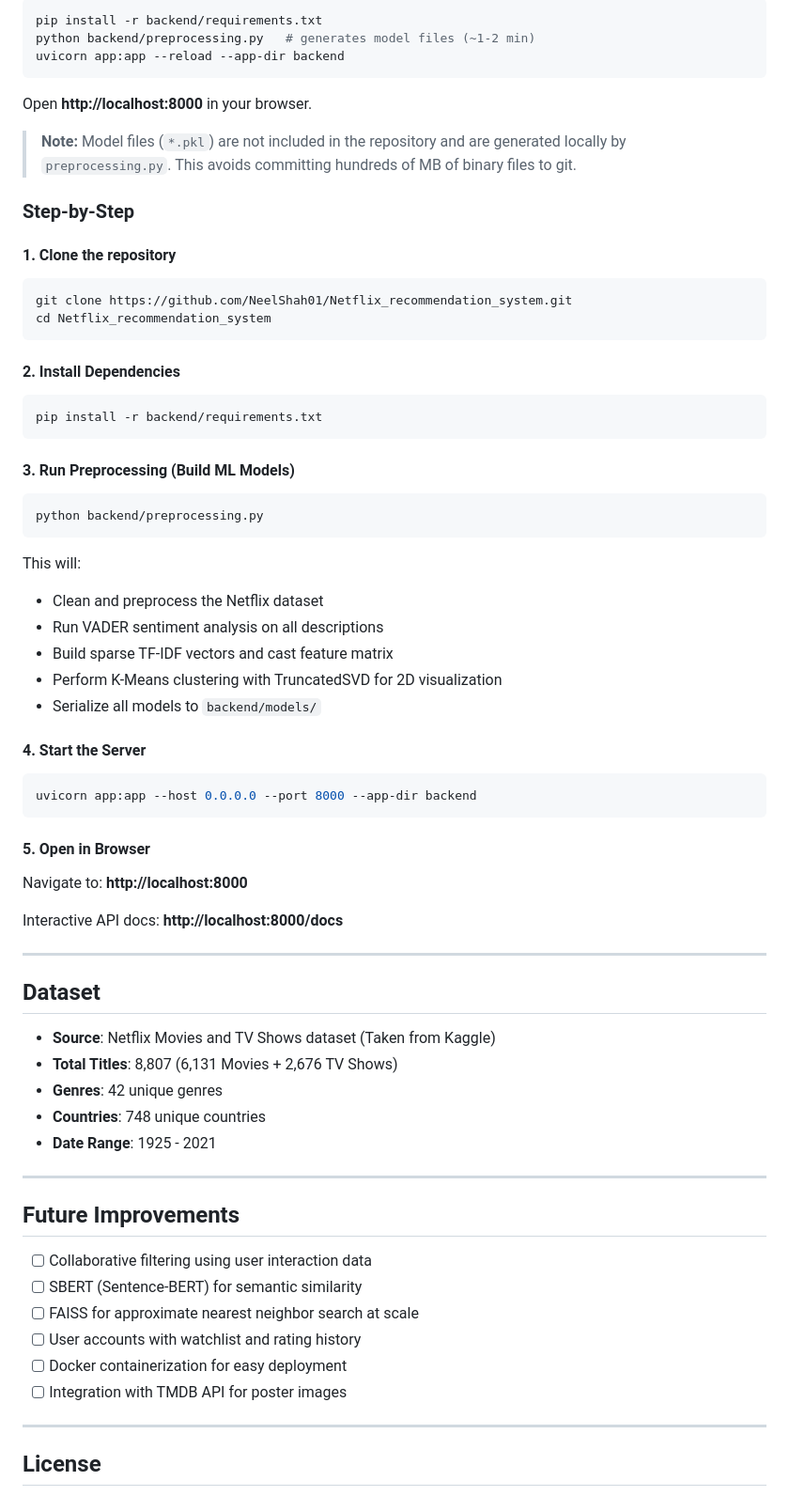
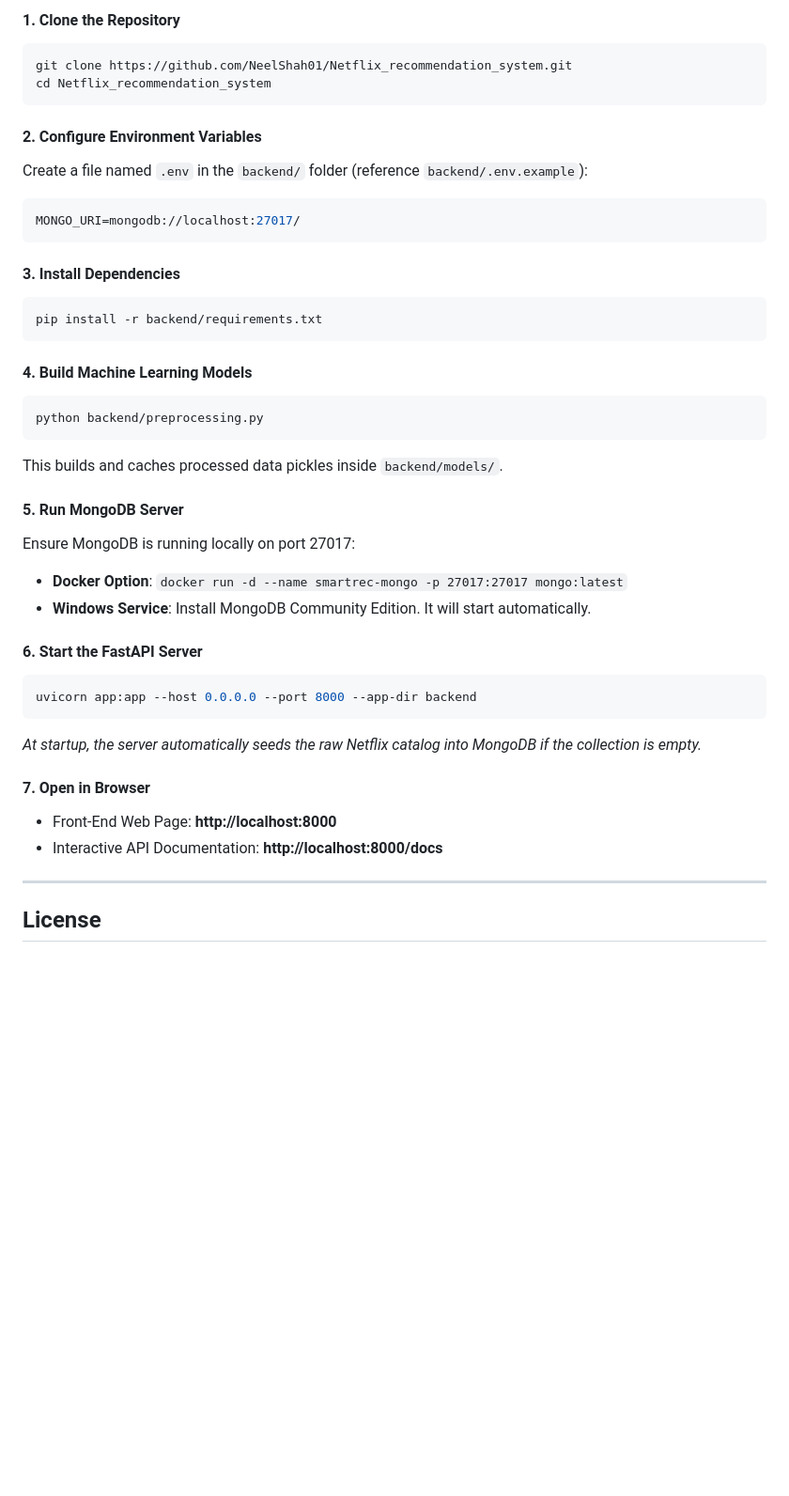
Before and after one commit to NeelShah01/Netflix_recommendation_system, a Markdown page: README.md, the part around one of its changes. Shown at 94% size. Drawn GitHub-style; blank space fills up the shorter version.

````diff
--- a/README.md
+++ b/README.md
@@ -165,74 +160,41 @@ Full interactive API docs available at: `http://localhost:8000/docs`
 
-```bash
-pip install -r backend/requirements.txt
-python backend/preprocessing.py   # generates model files (~1-2 min)
-uvicorn app:app --reload --app-dir backend
-```
-
-Open **http://localhost:8000** in your browser.
-
-> **Note:** Model files (`*.pkl`) are not included in the repository and are generated locally by `preprocessing.py`. This avoids committing hundreds of MB of binary files to git.
-
-### Step-by-Step
-
-#### 1. Clone the repository
-
+#### 1. Clone the Repository
 ```bash
 git clone https://github.com/NeelShah01/Netflix_recommendation_system.git
 cd Netflix_recommendation_system
 ```
 
-#### 2. Install Dependencies
+#### 2. Configure Environment Variables
+Create a file named `.env` in the `backend/` folder (reference `backend/.env.example`):
+```env
+MONGO_URI=mongodb://localhost:27017/
+```
 
+#### 3. Install Dependencies
 ```bash
 pip install -r backend/requirements.txt
 ```
 
-#### 3. Run Preprocessing (Build ML Models)
-
+#### 4. Build Machine Learning Models
 ```bash
 python backend/preprocessing.py
 ```
+This builds and caches processed data pickles inside `backend/models/`.
 
-This will:
-- Clean and preprocess the Netflix dataset
-- Run VADER sentiment analysis on all descriptions
-- Build sparse TF-IDF vectors and cast feature matrix
-- Perform K-Means clustering with TruncatedSVD for 2D visualization
-- Serialize all models to `backend/models/`
+#### 5. Run MongoDB Server
+Ensure MongoDB is running locally on port 27017:
+* **Docker Option**: `docker run -d --name smartrec-mongo -p 27017:27017 mongo:latest`
+* **Windows Service**: Install MongoDB Community Edition. It will start automatically.
 
-#### 4. Start the Server
-
+#### 6. Start the FastAPI Server
 ```bash
 uvicorn app:app --host 0.0.0.0 --port 8000 --app-dir backend
 ```
+*At startup, the server automatically seeds the raw Netflix catalog into MongoDB if the collection is empty.*
 
-#### 5. Open in Browser
-
-Navigate to: **http://localhost:8000**
-
-Interactive API docs: **http://localhost:8000/docs**
-
----
-
-## Dataset
-
-- **Source**: Netflix Movies and TV Shows dataset (Taken from Kaggle)
-- **Total Titles**: 8,807 (6,131 Movies + 2,676 TV Shows)
-- **Genres**: 42 unique genres
-- **Countries**: 748 unique countries
-- **Date Range**: 1925 - 2021
-
----
-
-## Future Improvements
-
-- [ ] Collaborative filtering using user interaction data
-- [ ] SBERT (Sentence-BERT) for semantic similarity
-- [ ] FAISS for approximate nearest neighbor search at scale
-- [ ] User accounts with watchlist and rating history
-- [ ] Docker containerization for easy deployment
-- [ ] Integration with TMDB API for poster images
+#### 7. Open in Browser
+* Front-End Web Page: **http://localhost:8000**
+* Interactive API Documentation: **http://localhost:8000/docs**
 
 ---
 
````
Also changed, not shown: other parts of README.md (+77 -82 lines).
